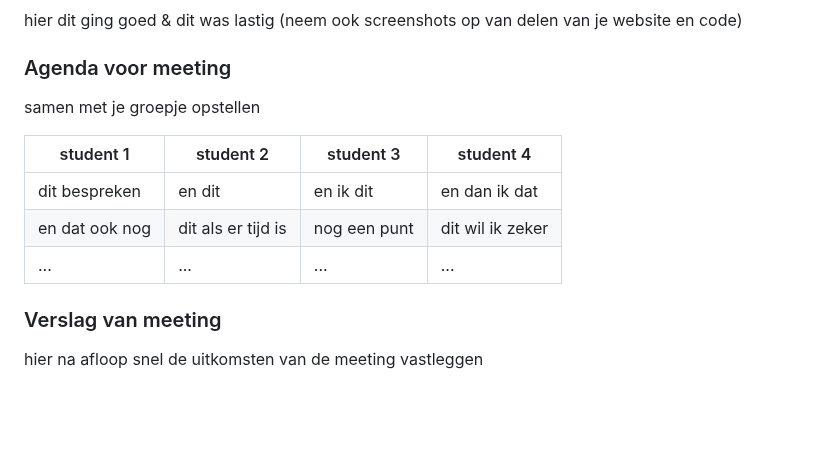
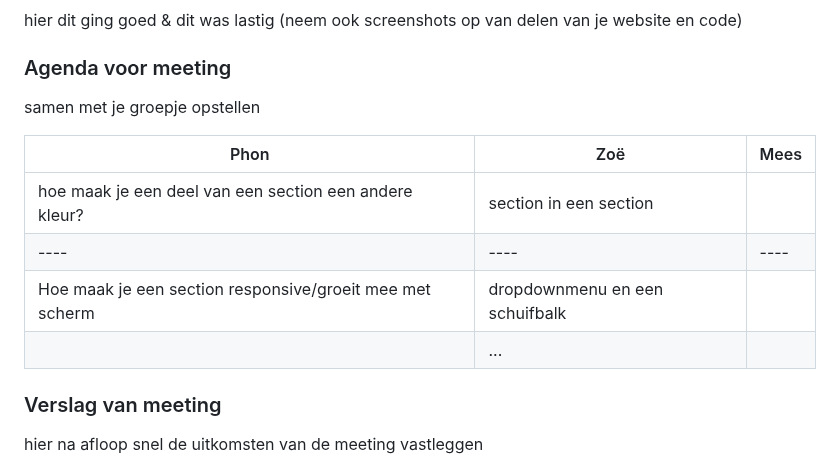
Before and after one commit to Mees-vw/FED, a Markdown page: README.md, the part around one of its changes. Rendered like a GitHub page; folded sections open; blank space fills up the shorter version.

```diff
--- a/README.md
+++ b/README.md
@@ -176,12 +176,12 @@ Nb. Door *open* toe te voegen aan een *details* element kun je deze standaard op
   ### Agenda voor meeting
   samen met je groepje opstellen
 
-  | student 1      | student 2          | student 3    | student 4        |
-  | ---            | ---                | ---          | ---              |
-  | dit bespreken  | en dit             | en ik dit    | en dan ik dat    |
-  | en dat ook nog | dit als er tijd is | nog een punt | dit wil ik zeker |
-  | ...            | ...                | ...          | ...              |
-
+| Phon                                                   | Zoë                          | Mees |
+| ----                                                   | ---                          | ---  |
+|hoe maak je een deel van een section een andere kleur?  | section in een section       |      |
+|----                                                    | ----                         | ---- |
+|Hoe maak je een section responsive/groeit mee met scherm|dropdownmenu en een schuifbalk|      |
+|                                                        | ...                          |      |
 
   ### Verslag van meeting
   hier na afloop snel de uitkomsten van de meeting vastleggen
```
Also changed, not shown: other parts of README.md (+2 -2 lines).
